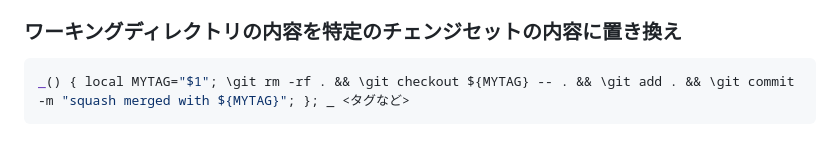
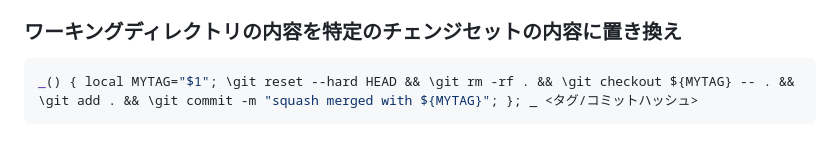
Before and after one commit to tab4moji/mymemo, a Markdown page: projects/git.md, the part around the change. Drawn GitHub-style.

Commit message:
update markdown files.

````diff
--- a/projects/git.md
+++ b/projects/git.md
@@ -101,5 +101,5 @@ git push --mirror <新リポジトリのURL>
 ### ワーキングディレクトリの内容を特定のチェンジセットの内容に置き換え
 
 ```bash
-_() { local MYTAG="$1"; \git rm -rf . && \git checkout ${MYTAG} -- . && \git add . && \git commit -m "squash merged with ${MYTAG}"; }; _ <タグなど>
+_() { local MYTAG="$1"; \git reset --hard HEAD && \git rm -rf . && \git checkout ${MYTAG} -- . && \git add . && \git commit -m "squash merged with ${MYTAG}"; }; _ <タグ/コミットハッシュ>
 ```
````
